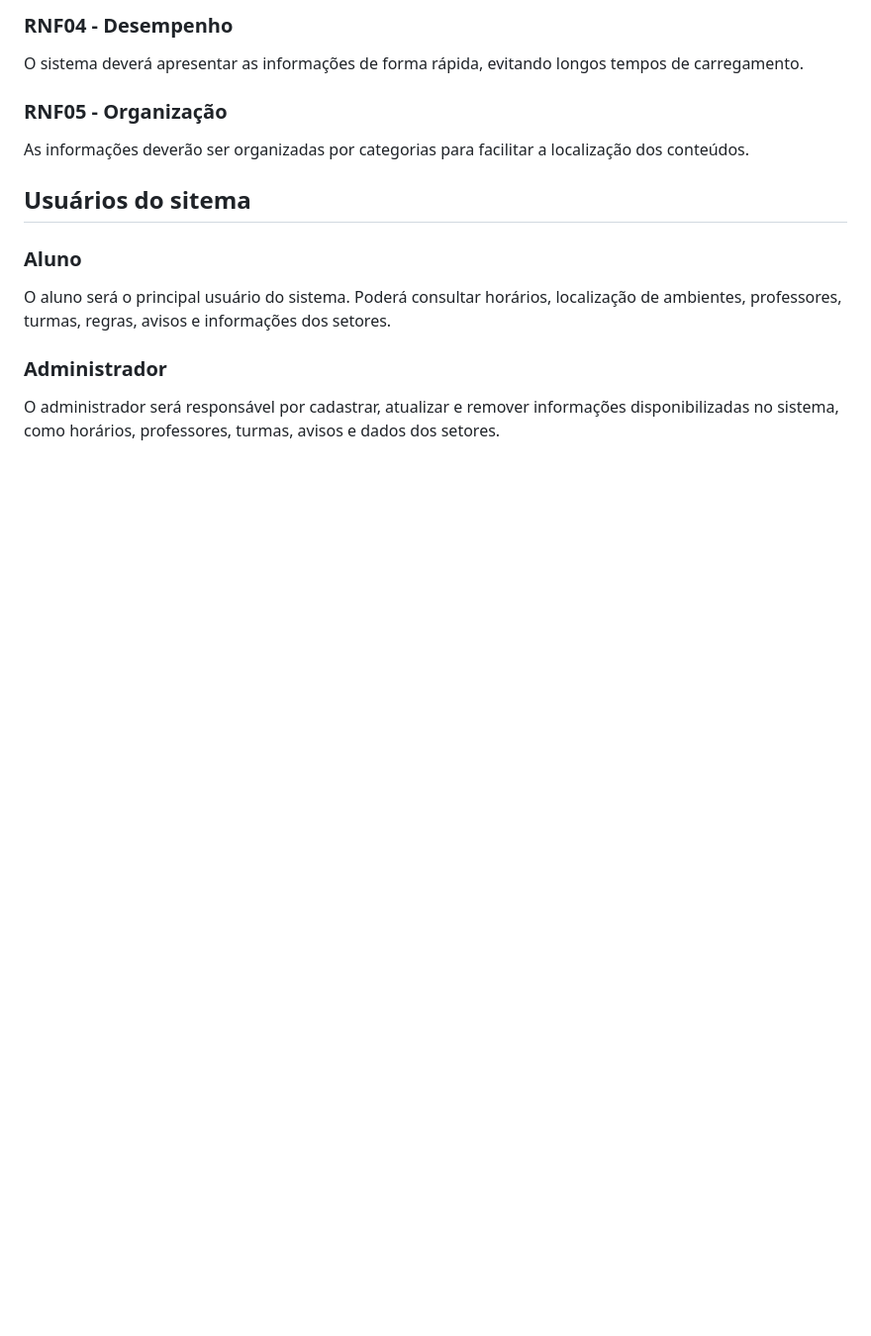
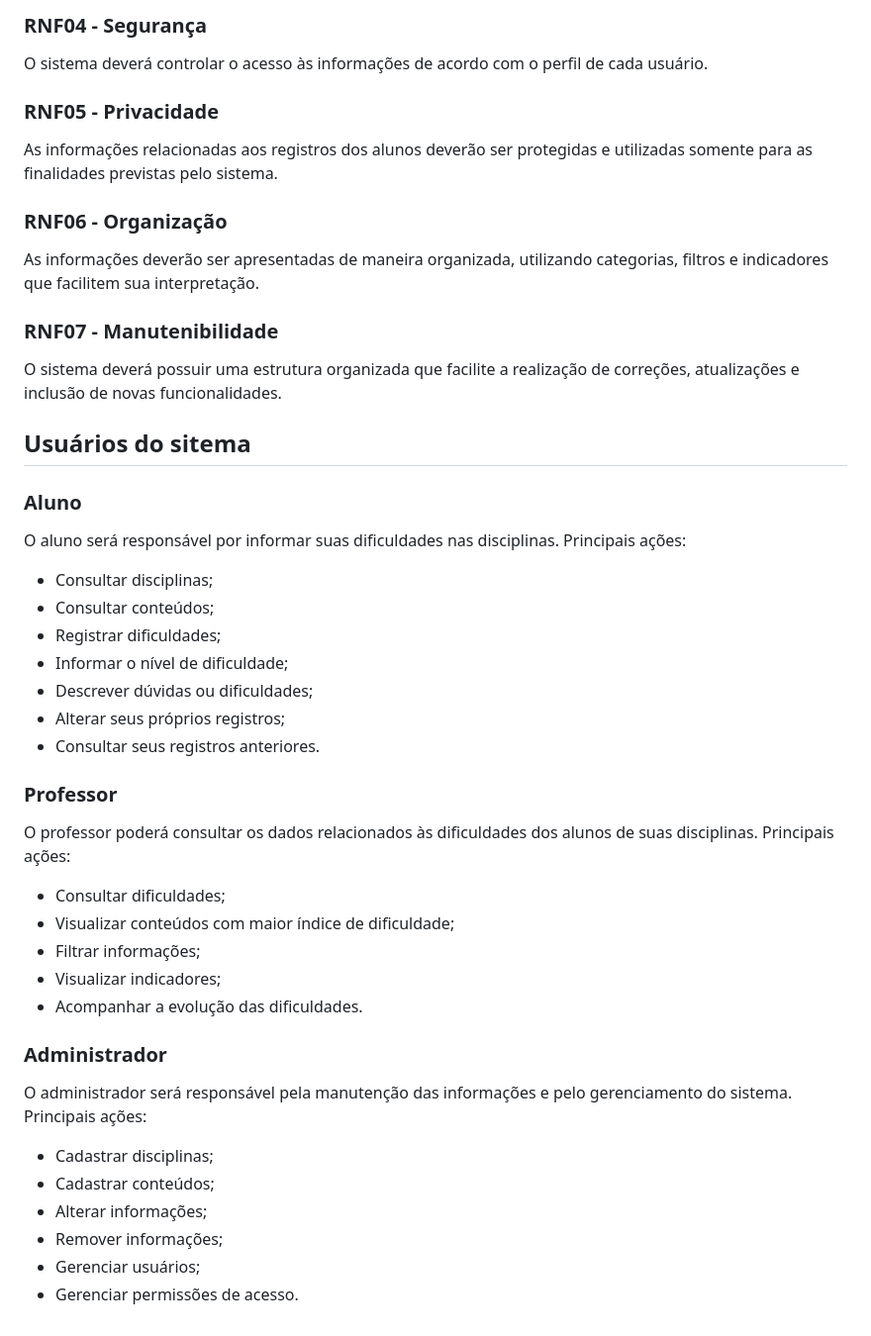
Before and after one commit to BecaMendes204/Projeto_Integrador_II, a Markdown page: docs/requisitos.md, the part around one of its changes. Shown at 99% size. Drawn GitHub-style; blank space fills up the shorter version.

```diff
--- a/docs/requisitos.md
+++ b/docs/requisitos.md
@@ -44,14 +53,44 @@ A interface deverá se adaptar principalmente a dispositivos móveis, consideran
 
-### RNF04 - Desempenho
-O sistema deverá apresentar as informações de forma rápida, evitando longos tempos de carregamento.
+### RNF04 - Segurança
+O sistema deverá controlar o acesso às informações de acordo com o perfil de cada usuário.
 
-### RNF05 - Organização
-As informações deverão ser organizadas por categorias para facilitar a localização dos conteúdos.
+### RNF05 - Privacidade
+As informações relacionadas aos registros dos alunos deverão ser protegidas e utilizadas somente para as finalidades previstas pelo sistema.
+
+### RNF06 - Organização
+As informações deverão ser apresentadas de maneira organizada, utilizando categorias, filtros e indicadores que facilitem sua interpretação.
+
+### RNF07 - Manutenibilidade
+O sistema deverá possuir uma estrutura organizada que facilite a realização de correções, atualizações e inclusão de novas funcionalidades.
 
 ## Usuários do sitema
 
 ### Aluno
-O aluno será o principal usuário do sistema. Poderá consultar horários, localização de ambientes, professores, turmas, regras, avisos e informações dos setores.
+O aluno será responsável por informar suas dificuldades nas disciplinas.
+Principais ações:
+- Consultar disciplinas;
+- Consultar conteúdos;
+- Registrar dificuldades;
+- Informar o nível de dificuldade;
+- Descrever dúvidas ou dificuldades;
+- Alterar seus próprios registros;
+- Consultar seus registros anteriores.
+
+### Professor
+O professor poderá consultar os dados relacionados às dificuldades dos alunos de suas disciplinas.
+Principais ações:
+- Consultar dificuldades;
+- Visualizar conteúdos com maior índice de dificuldade;
+- Filtrar informações;
+- Visualizar indicadores;
+- Acompanhar a evolução das dificuldades.
 
 ### Administrador
-O administrador será responsável por cadastrar, atualizar e remover informações disponibilizadas no sistema, como horários, professores, turmas, avisos e dados dos setores.
+O administrador será responsável pela manutenção das informações e pelo gerenciamento do sistema.
+Principais ações:
+- Cadastrar disciplinas;
+- Cadastrar conteúdos;
+- Alterar informações;
+- Remover informações;
+- Gerenciar usuários;
+- Gerenciar permissões de acesso.
```
Also changed, not shown: other parts of docs/requisitos.md (+31 -22 lines).
